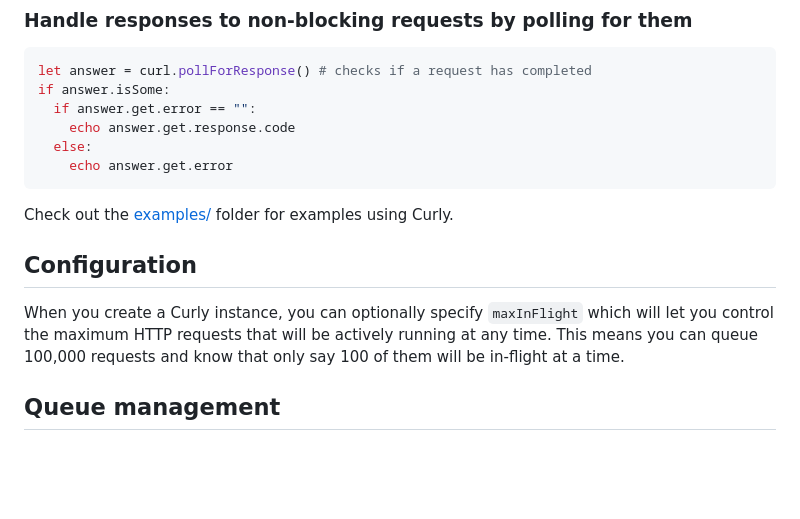
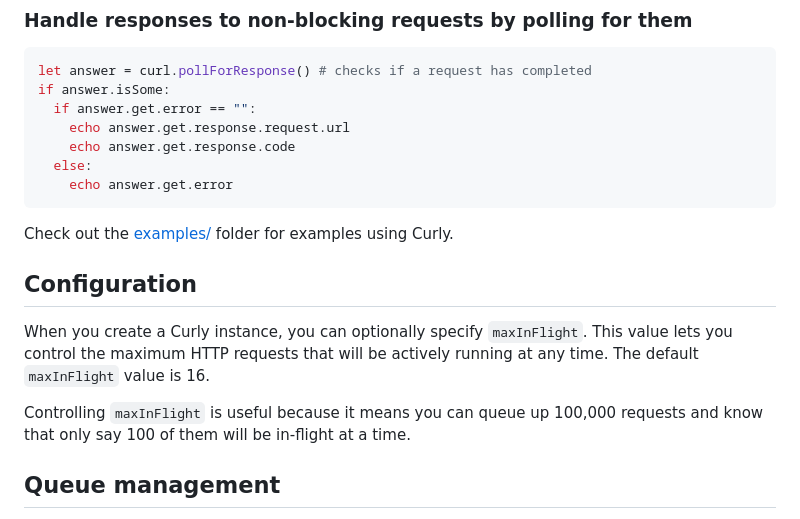
Before and after one commit to guzba/curly, a Markdown page: README.md, the part around the change printed below. GitHub-like rendering; blank space fills up the shorter version.

```diff
--- a/README.md
+++ b/README.md
@@ -83,6 +81,7 @@ else:
 let answer = curl.pollForResponse() # checks if a request has completed
 if answer.isSome:
   if answer.get.error == "":
+    echo answer.get.response.request.url
     echo answer.get.response.code
   else:
     echo answer.get.error
@@ -92,7 +91,9 @@ Check out the [examples/](https://github.com/guzba/curly/tree/master/examples) f
 
 ## Configuration
 
-When you create a Curly instance, you can optionally specify `maxInFlight` which will let you control the maximum HTTP requests that will be actively running at any time. This means you can queue 100,000 requests and know that only say 100 of them will be in-flight at a time.
+When you create a Curly instance, you can optionally specify `maxInFlight`. This value lets you control the maximum HTTP requests that will be actively running at any time. The default `maxInFlight` value is 16.
+
+Controlling `maxInFlight` is useful because it means you can queue up 100,000 requests and know that only say 100 of them will be in-flight at a time.
 
 ## Queue management
 
```
Also changed, not shown: other parts of README.md (+12 -14 lines).
